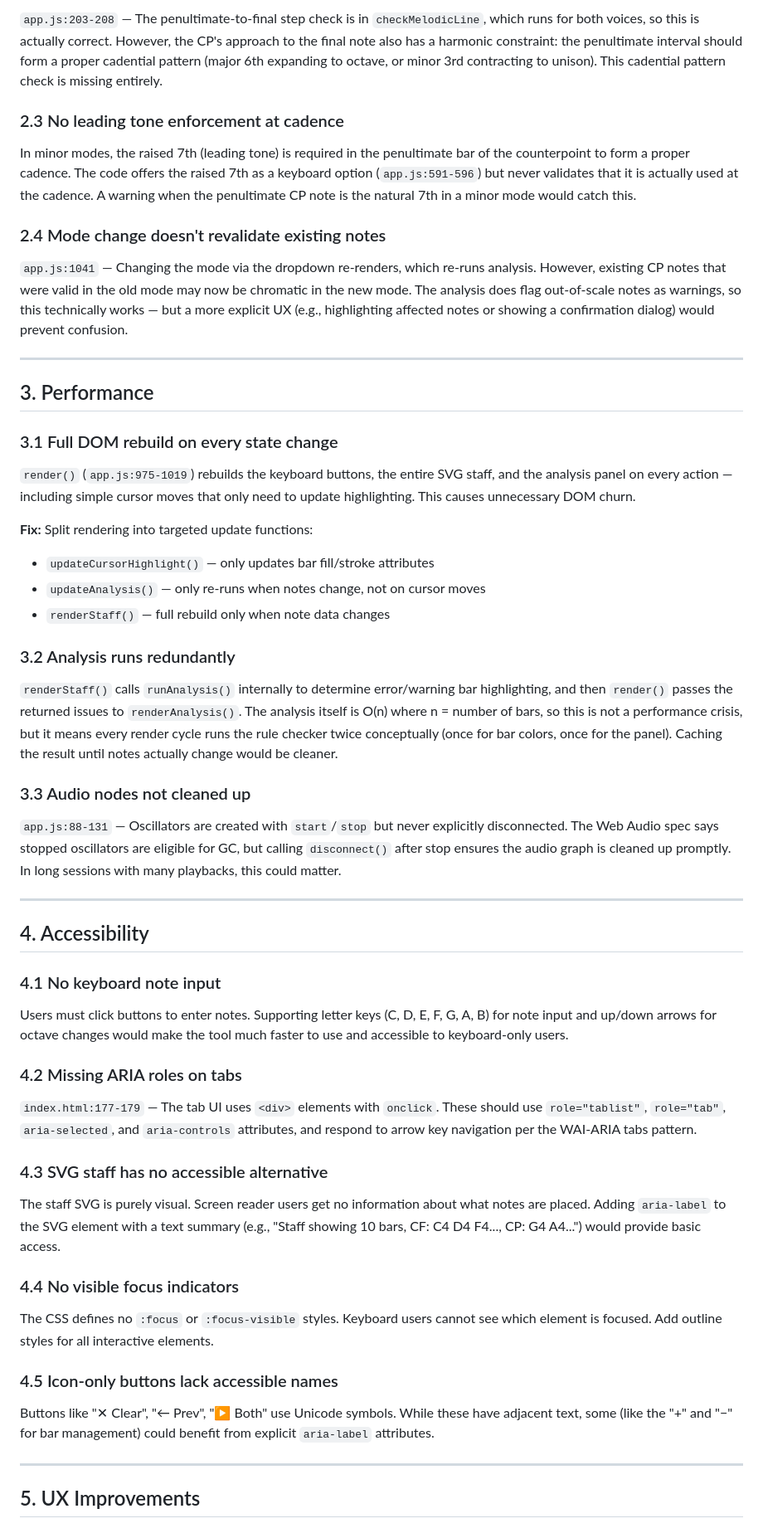
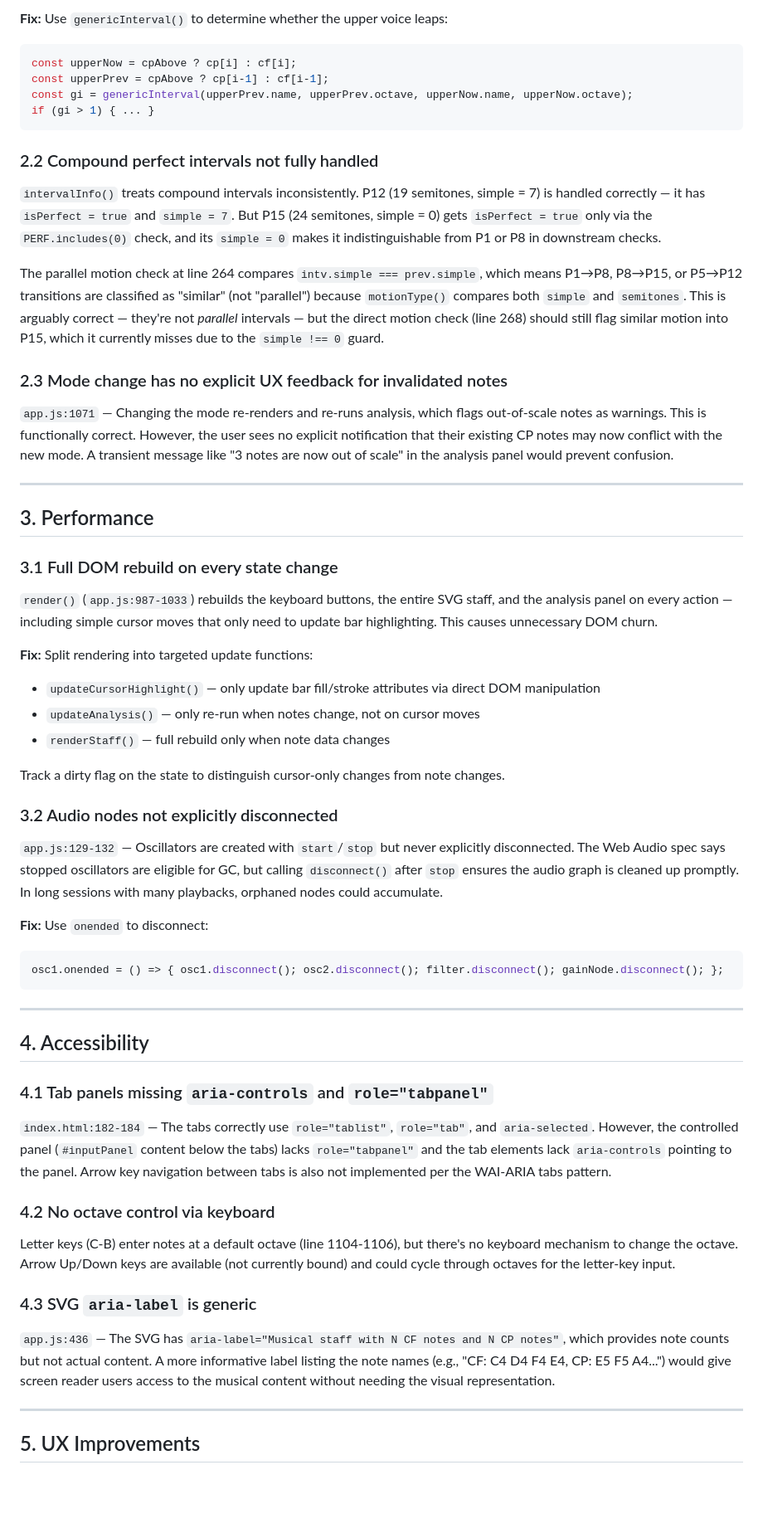
Before and after one commit to watson-ij/counterpoint, a Markdown page: IMPROVEMENTS.md, the part around one of its changes. Shown at 83% size. Drawn GitHub-style; blank space fills up the shorter version.

````diff
--- a/IMPROVEMENTS.md
+++ b/IMPROVEMENTS.md
@@ -76,13 +80,22 @@ document.getElementById('staffWrap').addEventListener('click', (e) => {
 
-`app.js:203-208` — The penultimate-to-final step check is in `checkMelodicLine`, which runs for both voices, so this is actually correct. However, the CP's approach to the final note also has a harmonic constraint: the penultimate interval should form a proper cadential pattern (major 6th expanding to octave, or minor 3rd contracting to unison). This cadential pattern check is missing entirely.
+**Fix:** Use `genericInterval()` to determine whether the upper voice leaps:
 
-### 2.3 No leading tone enforcement at cadence
+```js
+const upperNow = cpAbove ? cp[i] : cf[i];
+const upperPrev = cpAbove ? cp[i-1] : cf[i-1];
+const gi = genericInterval(upperPrev.name, upperPrev.octave, upperNow.name, upperNow.octave);
+if (gi > 1) { ... }
+```
 
-In minor modes, the raised 7th (leading tone) is required in the penultimate bar of the counterpoint to form a proper cadence. The code offers the raised 7th as a keyboard option (`app.js:591-596`) but never validates that it is actually used at the cadence. A warning when the penultimate CP note is the natural 7th in a minor mode would catch this.
+### 2.2 Compound perfect intervals not fully handled
 
-### 2.4 Mode change doesn't revalidate existing notes
+`intervalInfo()` treats compound intervals inconsistently. P12 (19 semitones, simple = 7) is handled correctly — it has `isPerfect = true` and `simple = 7`. But P15 (24 semitones, simple = 0) gets `isPerfect = true` only via the `PERF.includes(0)` check, and its `simple = 0` makes it indistinguishable from P1 or P8 in downstream checks.
 
-`app.js:1041` — Changing the mode via the dropdown re-renders, which re-runs analysis. However, existing CP notes that were valid in the old mode may now be chromatic in the new mode. The analysis does flag out-of-scale notes as warnings, so this technically works — but a more explicit UX (e.g., highlighting affected notes or showing a confirmation dialog) would prevent confusion.
+The parallel motion check at line 264 compares `intv.simple === prev.simple`, which means P1→P8, P8→P15, or P5→P12 transitions are classified as "similar" (not "parallel") because `motionType()` compares both `simple` and `semitones`. This is arguably correct — they're not *parallel* intervals — but the direct motion check (line 268) should still flag similar motion into P15, which it currently misses due to the `simple !== 0` guard.
+
+### 2.3 Mode change has no explicit UX feedback for invalidated notes
+
+`app.js:1071` — Changing the mode re-renders and re-runs analysis, which flags out-of-scale notes as warnings. This is functionally correct. However, the user sees no explicit notification that their existing CP notes may now conflict with the new mode. A transient message like "3 notes are now out of scale" in the analysis panel would prevent confusion.
 
 ---
 
@@ -90,44 +103,40 @@ In minor modes, the raised 7th (leading tone) is required in the penultimate bar
 
 ### 3.1 Full DOM rebuild on every state change
 
-`render()` (`app.js:975-1019`) rebuilds the keyboard buttons, the entire SVG staff, and the analysis panel on every action — including simple cursor moves that only need to update highlighting. This causes unnecessary DOM churn.
+`render()` (`app.js:987-1033`) rebuilds the keyboard buttons, the entire SVG staff, and the analysis panel on every action — including simple cursor moves that only need to update bar highlighting. This causes unnecessary DOM churn.
 
 **Fix:** Split rendering into targeted update functions:
-- `updateCursorHighlight()` — only updates bar fill/stroke attributes
-- `updateAnalysis()` — only re-runs when notes change, not on cursor moves
+- `updateCursorHighlight()` — only update bar fill/stroke attributes via direct DOM manipulation
+- `updateAnalysis()` — only re-run when notes change, not on cursor moves
 - `renderStaff()` — full rebuild only when note data changes
 
-### 3.2 Analysis runs redundantly
+Track a dirty flag on the state to distinguish cursor-only changes from note changes.
 
-`renderStaff()` calls `runAnalysis()` internally to determine error/warning bar highlighting, and then `render()` passes the returned issues to `renderAnalysis()`. The analysis itself is O(n) where n = number of bars, so this is not a performance crisis, but it means every render cycle runs the rule checker twice conceptually (once for bar colors, once for the panel). Caching the result until notes actually change would be cleaner.
+### 3.2 Audio nodes not explicitly disconnected
 
-### 3.3 Audio nodes not cleaned up
+`app.js:129-132` — Oscillators are created with `start`/`stop` but never explicitly disconnected. The Web Audio spec says stopped oscillators are eligible for GC, but calling `disconnect()` after `stop` ensures the audio graph is cleaned up promptly. In long sessions with many playbacks, orphaned nodes could accumulate.
 
-`app.js:88-131` — Oscillators are created with `start`/`stop` but never explicitly disconnected. The Web Audio spec says stopped oscillators are eligible for GC, but calling `disconnect()` after stop ensures the audio graph is cleaned up promptly. In long sessions with many playbacks, this could matter.
+**Fix:** Use `onended` to disconnect:
+
+```js
+osc1.onended = () => { osc1.disconnect(); osc2.disconnect(); filter.disconnect(); gainNode.disconnect(); };
+```
 
 ---
 
 ## 4. Accessibility
 
-### 4.1 No keyboard note input
+### 4.1 Tab panels missing `aria-controls` and `role="tabpanel"`
 
-Users must click buttons to enter notes. Supporting letter keys (C, D, E, F, G, A, B) for note input and up/down arrows for octave changes would make the tool much faster to use and accessible to keyboard-only users.
+`index.html:182-184` — The tabs correctly use `role="tablist"`, `role="tab"`, and `aria-selected`. However, the controlled panel (`#inputPanel` content below the tabs) lacks `role="tabpanel"` and the tab elements lack `aria-controls` pointing to the panel. Arrow key navigation between tabs is also not implemented per the WAI-ARIA tabs pattern.
 
-### 4.2 Missing ARIA roles on tabs
+### 4.2 No octave control via keyboard
 
-`index.html:177-179` — The tab UI uses `<div>` elements with `onclick`. These should use `role="tablist"`, `role="tab"`, `aria-selected`, and `aria-controls` attributes, and respond to arrow key navigation per the WAI-ARIA tabs pattern.
+Letter keys (C-B) enter notes at a default octave (line 1104-1106), but there's no keyboard mechanism to change the octave. Arrow Up/Down keys are available (not currently bound) and could cycle through octaves for the letter-key input.
 
-### 4.3 SVG staff has no accessible alternative
+### 4.3 SVG `aria-label` is generic
 
-The staff SVG is purely visual. Screen reader users get no information about what notes are placed. Adding `aria-label` to the SVG element with a text summary (e.g., "Staff showing 10 bars, CF: C4 D4 F4..., CP: G4 A4...") would provide basic access.
-
-### 4.4 No visible focus indicators
-
-The CSS defines no `:focus` or `:focus-visible` styles. Keyboard users cannot see which element is focused. Add outline styles for all interactive elements.
-
-### 4.5 Icon-only buttons lack accessible names
-
-Buttons like "✕ Clear", "← Prev", "▶ Both" use Unicode symbols. While these have adjacent text, some (like the "+" and "−" for bar management) could benefit from explicit `aria-label` attributes.
+`app.js:436` — The SVG has `aria-label="Musical staff with N CF notes and N CP notes"`, which provides note counts but not actual content. A more informative label listing the note names (e.g., "CF: C4 D4 F4 E4, CP: E5 F5 A4...") would give screen reader users access to the musical content without needing the visual representation.
 
 ---
 
````
Also changed, not shown: other parts of IMPROVEMENTS.md (+95 -82 lines).
